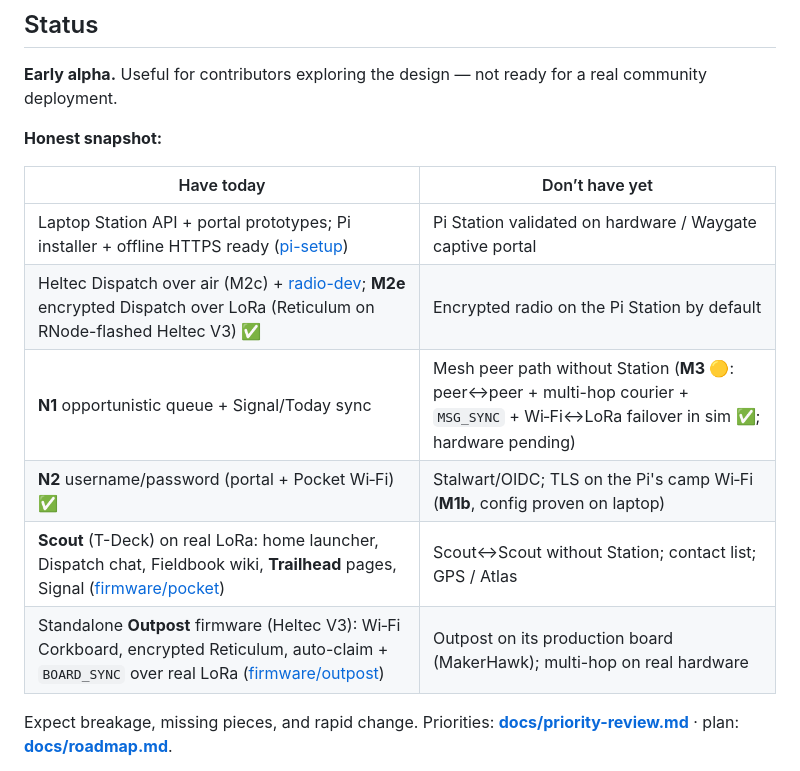
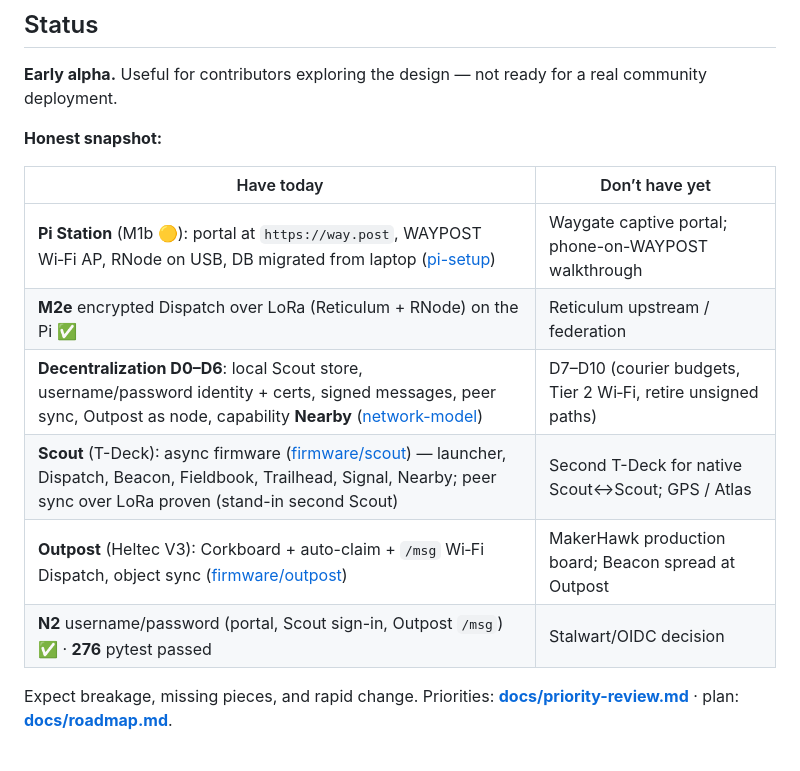
Before and after one commit to RetroCodeRamen/Waypost, a Markdown page: README.md, the part around the change. Drawn GitHub-style.

```diff
--- a/README.md
+++ b/README.md
@@ -23,12 +23,12 @@ That is the goal. **It is not there yet.**
 
 | Have today | Don’t have yet |
 |------------|----------------|
-| Laptop Station API + portal prototypes; Pi installer + offline HTTPS ready ([pi-setup](docs/pi-setup.md)) | Pi Station validated on hardware / Waygate captive portal |
-| Heltec Dispatch over air (M2c) + [radio-dev](docs/radio-dev.md); **M2e** encrypted Dispatch over LoRa (Reticulum on RNode-flashed Heltec V3) ✅ | Encrypted radio on the Pi Station by default |
-| **N1** opportunistic queue + Signal/Today sync | Mesh peer path without Station (**M3** 🟡: peer↔peer + multi-hop courier + `MSG_SYNC` + Wi‑Fi↔LoRa failover in sim ✅; hardware pending) |
-| **N2** username/password (portal + Pocket Wi‑Fi) ✅ | Stalwart/OIDC; TLS on the Pi's camp Wi‑Fi (**M1b**, config proven on laptop) |
-| **Scout** (T-Deck) on real LoRa: home launcher, Dispatch chat, Fieldbook wiki, **Trailhead** pages, Signal ([firmware/pocket](firmware/pocket/README.md)) | Scout↔Scout without Station; contact list; GPS / Atlas |
-| Standalone **Outpost** firmware (Heltec V3): Wi‑Fi Corkboard, encrypted Reticulum, auto-claim + `BOARD_SYNC` over real LoRa ([firmware/outpost](firmware/outpost/README.md)) | Outpost on its production board (MakerHawk); multi-hop on real hardware |
+| **Pi Station** (M1b 🟡): portal at `https://way.post`, WAYPOST Wi‑Fi AP, RNode on USB, DB migrated from laptop ([pi-setup](docs/pi-setup.md)) | Waygate captive portal; phone-on-WAYPOST walkthrough |
+| **M2e** encrypted Dispatch over LoRa (Reticulum + RNode) on the Pi ✅ | Reticulum upstream / federation |
+| **Decentralization D0–D6**: local Scout store, username/password identity + certs, signed messages, peer sync, Outpost as node, capability **Nearby** ([network-model](docs/network-model.md)) | D7–D10 (courier budgets, Tier 2 Wi‑Fi, retire unsigned paths) |
+| **Scout** (T-Deck): async firmware ([firmware/scout](firmware/scout/README.md)) — launcher, Dispatch, Beacon, Fieldbook, Trailhead, Signal, Nearby; peer sync over LoRa proven (stand-in second Scout) | Second T-Deck for native Scout↔Scout; GPS / Atlas |
+| **Outpost** (Heltec V3): Corkboard + auto-claim + `/msg` Wi‑Fi Dispatch, object sync ([firmware/outpost](firmware/outpost/README.md)) | MakerHawk production board; Beacon spread at Outpost |
+| **N2** username/password (portal, Scout sign-in, Outpost `/msg`) ✅ · **276** pytest passed | Stalwart/OIDC decision |
 
 Expect breakage, missing pieces, and rapid change. Priorities: **[docs/priority-review.md](docs/priority-review.md)** · plan: **[docs/roadmap.md](docs/roadmap.md)**.
 
```
Also changed, not shown: AGENT_HANDOFF.md (+16 -8 lines).
